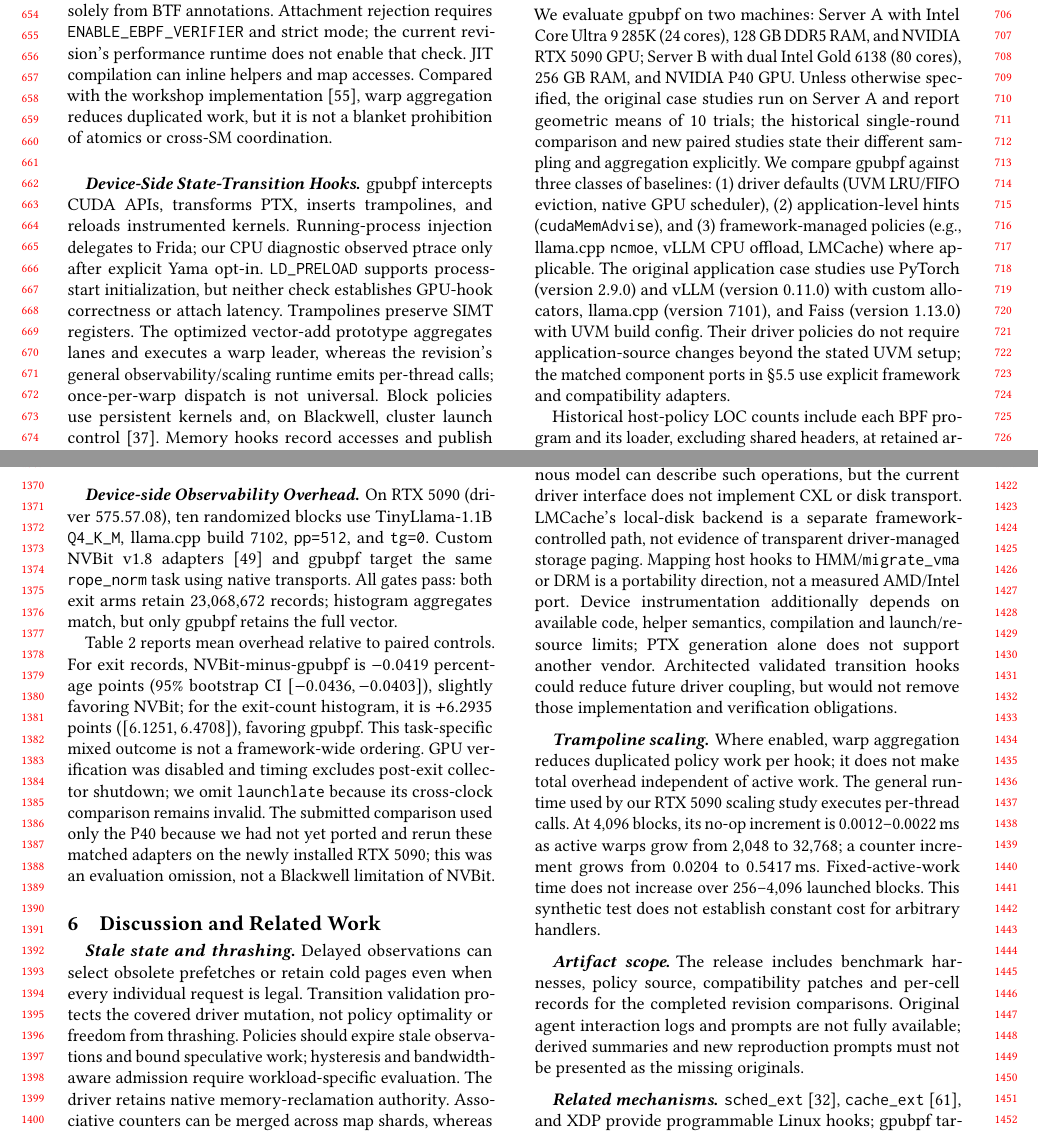
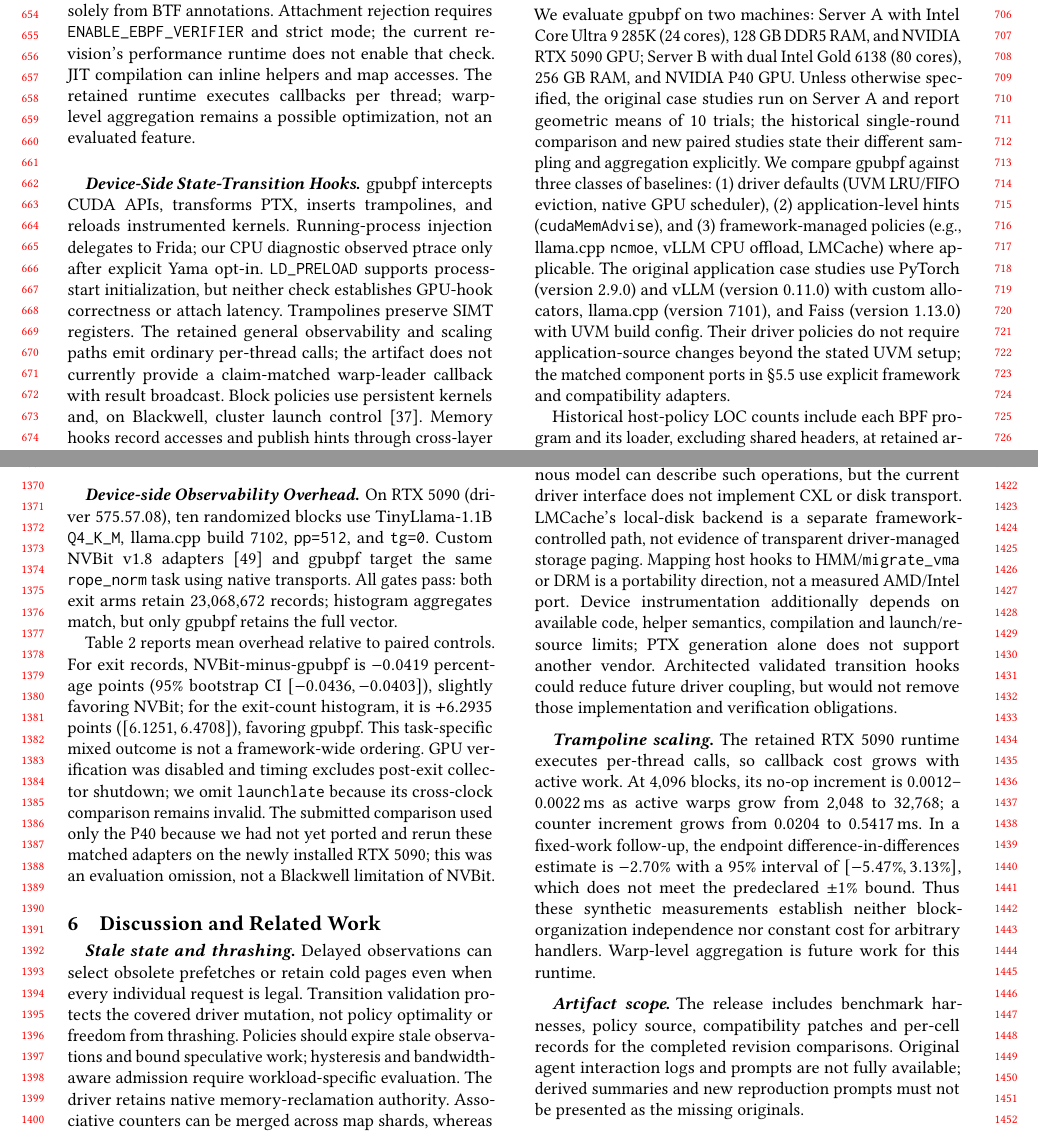
Before and after one commit to yunwei37/gpu-ext-paper, a LaTeX paper (main.tex, which reads tex/discussion.tex, tex/implementation.tex): two parts of pages 7 and 14 of 17, joined at a grey line, cut so that both start at the same text. Compiled offline with pdfLaTeX.

Commit message:
paper: correct device runtime scope

```diff
--- a/tex/discussion.tex
+++ b/tex/discussion.tex
@@ -40,13 +40,15 @@ reduce future driver coupling, but would not remove those implementation and
 verification obligations.
 
 \paragraph{Trampoline scaling}
-Where enabled, warp aggregation reduces duplicated policy work per hook; it
-does not make total overhead independent of active work. The general runtime
-used by our RTX 5090 scaling study executes per-thread calls. At 4,096 blocks,
-its no-op increment is 0.0012--0.0022\,ms as active warps grow from 2,048 to
-32,768; a counter increment grows from 0.0204 to 0.5417\,ms. Fixed-active-work
-time does not increase over 256--4,096 launched blocks. This synthetic test
-does not establish constant cost for arbitrary handlers.
+The retained RTX~5090 runtime executes per-thread calls, so callback cost grows
+with active work. At 4,096 blocks, its no-op increment is
+0.0012--0.0022\,ms as active warps grow from 2,048 to 32,768; a counter
+increment grows from 0.0204 to 0.5417\,ms. In a fixed-work follow-up, the
+endpoint difference-in-differences estimate is $-2.70\%$ with a 95\% interval
+of $[-5.47\%,3.13\%]$, which does not meet the predeclared $\pm1\%$ bound.
+Thus these synthetic measurements establish neither block-organization
+independence nor constant cost for arbitrary handlers. Warp-level aggregation
+is future work for this runtime.
 
 \paragraph{Artifact scope}
 The release includes benchmark harnesses, policy source, compatibility patches
--- a/tex/implementation.tex
+++ b/tex/implementation.tex
@@ -17,10 +17,10 @@ Time-Slice Group (TSG) hooks cover initialization and teardown. Initialization e
 \label{sec:impl-gpu}
 
 \paragraph{Verification and JIT Compilation}
-Kernel-loaded host programs use Linux's eBPF verifier. The GPU safety prototype instead runs PREVAIL, uniformity analysis, and SIMT checks (\S\ref{sec:verification}) before the loader forwards device bytecode to the PTX backend. Helper and map descriptions determine their modeled effects; these are not inferred solely from BTF annotations. Attachment rejection requires \texttt{ENABLE\_EBPF\_VERIFIER} and strict mode; the current revision's performance runtime does not enable that check. JIT compilation can inline helpers and map accesses. Compared with the workshop implementation~\cite{egpu}, warp aggregation reduces duplicated work, but it is not a blanket prohibition of atomics or cross-SM coordination.
+Kernel-loaded host programs use Linux's eBPF verifier. The GPU safety prototype instead runs PREVAIL, uniformity analysis, and SIMT checks (\S\ref{sec:verification}) before the loader forwards device bytecode to the PTX backend. Helper and map descriptions determine their modeled effects; these are not inferred solely from BTF annotations. Attachment rejection requires \texttt{ENABLE\_EBPF\_VERIFIER} and strict mode; the current revision's performance runtime does not enable that check. JIT compilation can inline helpers and map accesses. The retained runtime executes callbacks per thread; warp-level aggregation remains a possible optimization, not an evaluated feature.
 
 \paragraph{Device-Side State-Transition Hooks}
-\sys intercepts CUDA APIs, transforms PTX, inserts trampolines, and reloads instrumented kernels. Running-process injection delegates to Frida; our CPU diagnostic observed ptrace only after explicit Yama opt-in. \texttt{LD\_PRELOAD} supports process-start initialization, but neither check establishes GPU-hook correctness or attach latency. Trampolines preserve SIMT registers. The optimized vector-add prototype aggregates lanes and executes a warp leader, whereas the revision's general observability/scaling runtime emits per-thread calls; once-per-warp dispatch is not universal. Block policies use persistent kernels and, on Blackwell, cluster launch control~\cite{cuda-clc}. Memory hooks record accesses and publish hints through cross-layer maps.
+\sys intercepts CUDA APIs, transforms PTX, inserts trampolines, and reloads instrumented kernels. Running-process injection delegates to Frida; our CPU diagnostic observed ptrace only after explicit Yama opt-in. \texttt{LD\_PRELOAD} supports process-start initialization, but neither check establishes GPU-hook correctness or attach latency. Trampolines preserve SIMT registers. The retained general observability and scaling paths emit ordinary per-thread calls; the artifact does not currently provide a claim-matched warp-leader callback with result broadcast. Block policies use persistent kernels and, on Blackwell, cluster launch control~\cite{cuda-clc}. Memory hooks record accesses and publish hints through cross-layer maps.
 
 \paragraph{Hierarchical Maps and Cross-Domain State}
 
```
Also changed, not shown: tex/discussion.tex (2 more changed lines).
